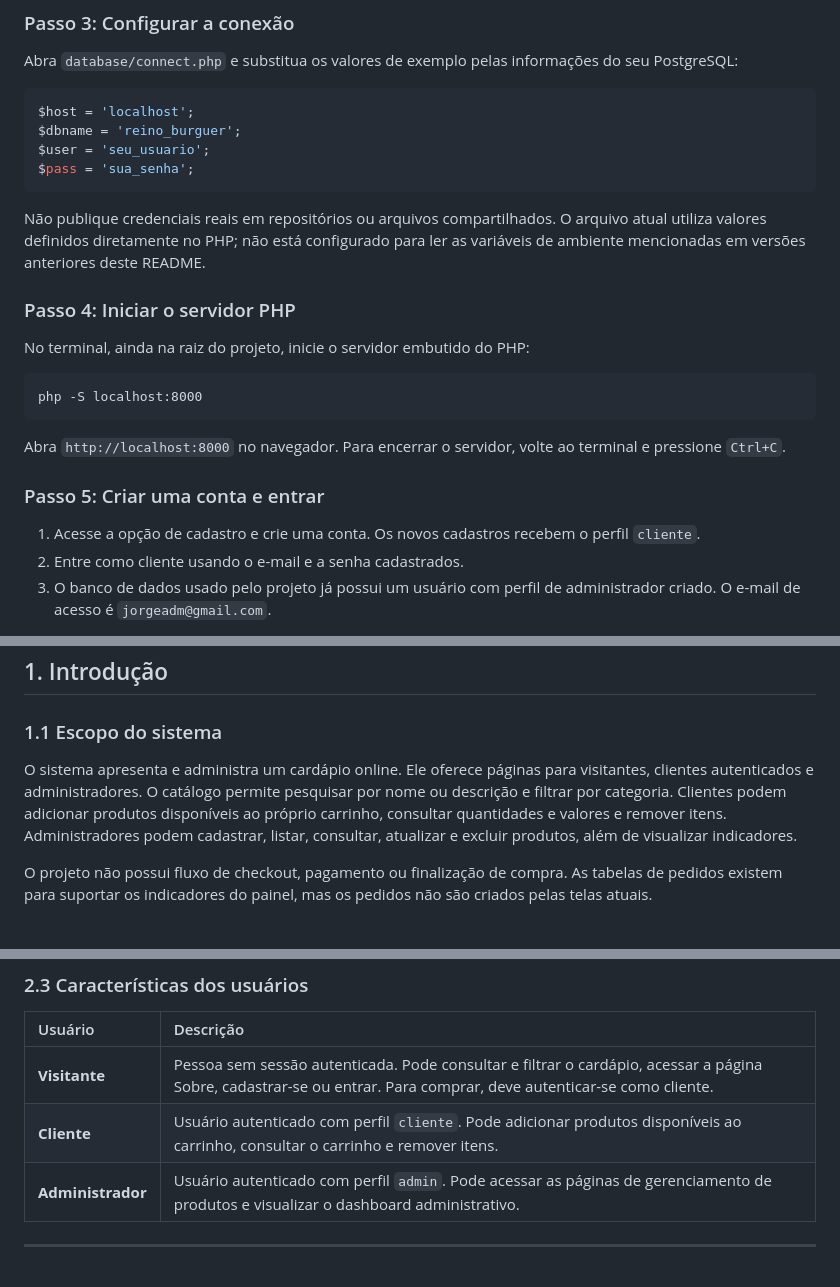
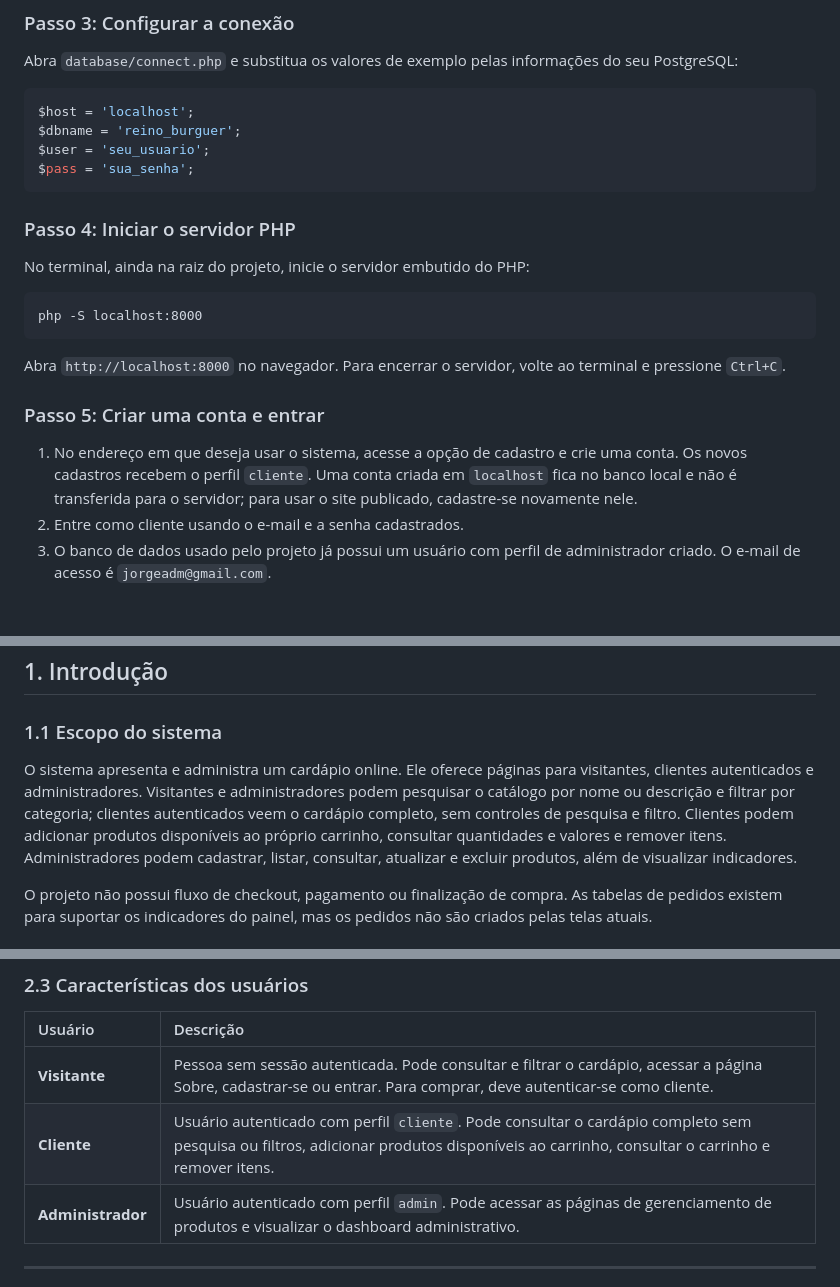
Before and after one commit to gabihub16/reino, a Markdown page: README.md, 3 parts joined by grey strips. Rendered like a GitHub page; blank space fills up the shorter version.

````diff
--- a/README.md
+++ b/README.md
@@ -37,8 +75,6 @@ $user = 'seu_usuario';
 $pass = 'sua_senha';
 ```
 
-Não publique credenciais reais em repositórios ou arquivos compartilhados. O arquivo atual utiliza valores definidos diretamente no PHP; não está configurado para ler as variáveis de ambiente mencionadas em versões anteriores deste README.
-
 ### Passo 4: Iniciar o servidor PHP
 
 No terminal, ainda na raiz do projeto, inicie o servidor embutido do PHP:
@@ -51,7 +87,7 @@ Abra `http://localhost:8000` no navegador. Para encerrar o servidor, volte ao te
 
 ### Passo 5: Criar uma conta e entrar
 
-1. Acesse a opção de cadastro e crie uma conta. Os novos cadastros recebem o perfil `cliente`.
+1. No endereço em que deseja usar o sistema, acesse a opção de cadastro e crie uma conta. Os novos cadastros recebem o perfil `cliente`. Uma conta criada em `localhost` fica no banco local e não é transferida para o servidor; para usar o site publicado, cadastre-se novamente nele.
 2. Entre como cliente usando o e-mail e a senha cadastrados.
 3. O banco de dados usado pelo projeto já possui um usuário com perfil de administrador criado. O e-mail de acesso é `jorgeadm@gmail.com`.
 
@@ -69,7 +105,7 @@ Esta especificação descreve as funcionalidades e características observáveis
 
 ### 1.1 Escopo do sistema
 
-O sistema apresenta e administra um cardápio online. Ele oferece páginas para visitantes, clientes autenticados e administradores. O catálogo permite pesquisar por nome ou descrição e filtrar por categoria. Clientes podem adicionar produtos disponíveis ao próprio carrinho, consultar quantidades e valores e remover itens. Administradores podem cadastrar, listar, consultar, atualizar e excluir produtos, além de visualizar indicadores.
+O sistema apresenta e administra um cardápio online. Ele oferece páginas para visitantes, clientes autenticados e administradores. Visitantes e administradores podem pesquisar o catálogo por nome ou descrição e filtrar por categoria; clientes autenticados veem o cardápio completo, sem controles de pesquisa e filtro. Clientes podem adicionar produtos disponíveis ao próprio carrinho, consultar quantidades e valores e remover itens. Administradores podem cadastrar, listar, consultar, atualizar e excluir produtos, além de visualizar indicadores.
 
 O projeto não possui fluxo de checkout, pagamento ou finalização de compra. As tabelas de pedidos existem para suportar os indicadores do painel, mas os pedidos não são criados pelas telas atuais.
 
@@ -102,7 +137,7 @@ O projeto é uma aplicação web renderizada pelo PHP. As páginas compartilham
 | Usuário | Descrição |
 | :--- | :--- |
 | **Visitante** | Pessoa sem sessão autenticada. Pode consultar e filtrar o cardápio, acessar a página Sobre, cadastrar-se ou entrar. Para comprar, deve autenticar-se como cliente. |
-| **Cliente** | Usuário autenticado com perfil `cliente`. Pode adicionar produtos disponíveis ao carrinho, consultar o carrinho e remover itens. |
+| **Cliente** | Usuário autenticado com perfil `cliente`. Pode consultar o cardápio completo sem pesquisa ou filtros, adicionar produtos disponíveis ao carrinho, consultar o carrinho e remover itens. |
 | **Administrador** | Usuário autenticado com perfil `admin`. Pode acessar as páginas de gerenciamento de produtos e visualizar o dashboard administrativo. |
 
 ---
````
Also changed, not shown: other parts of README.md (+42 -5 lines).
